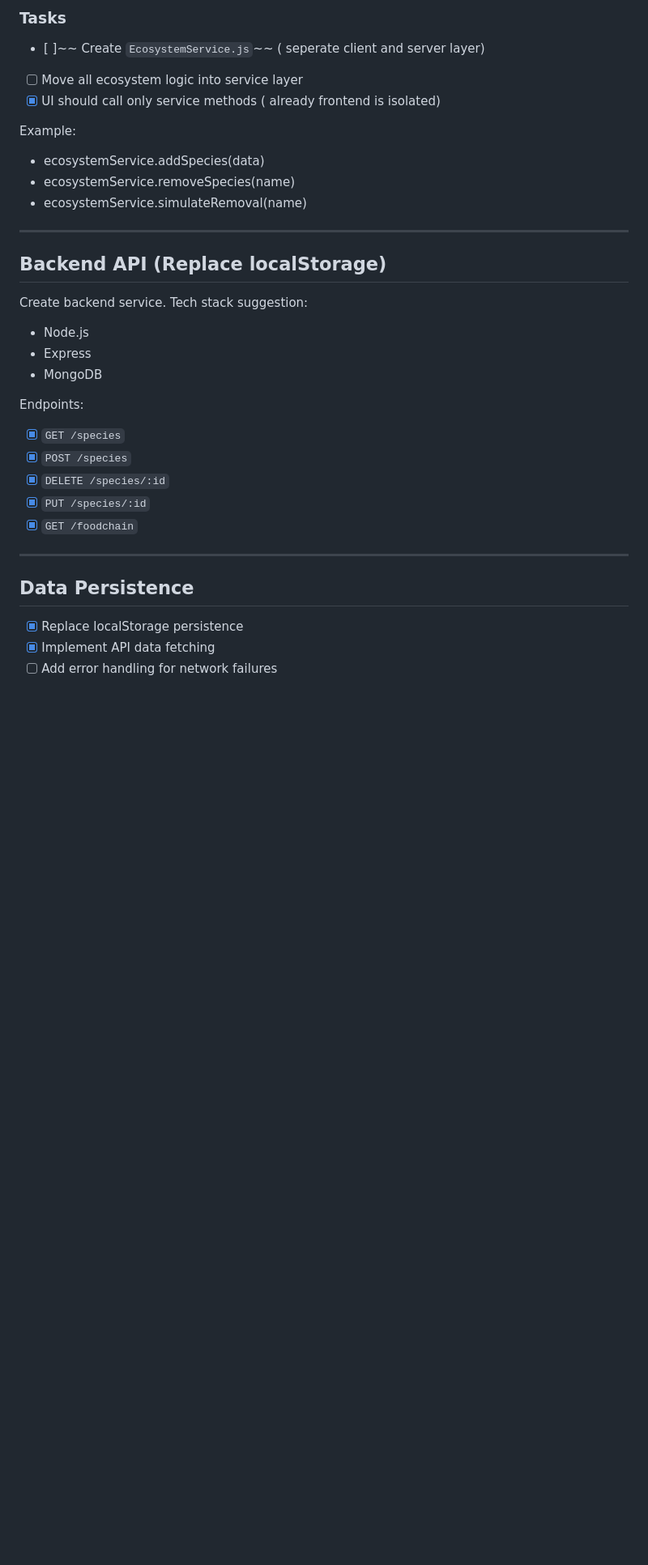
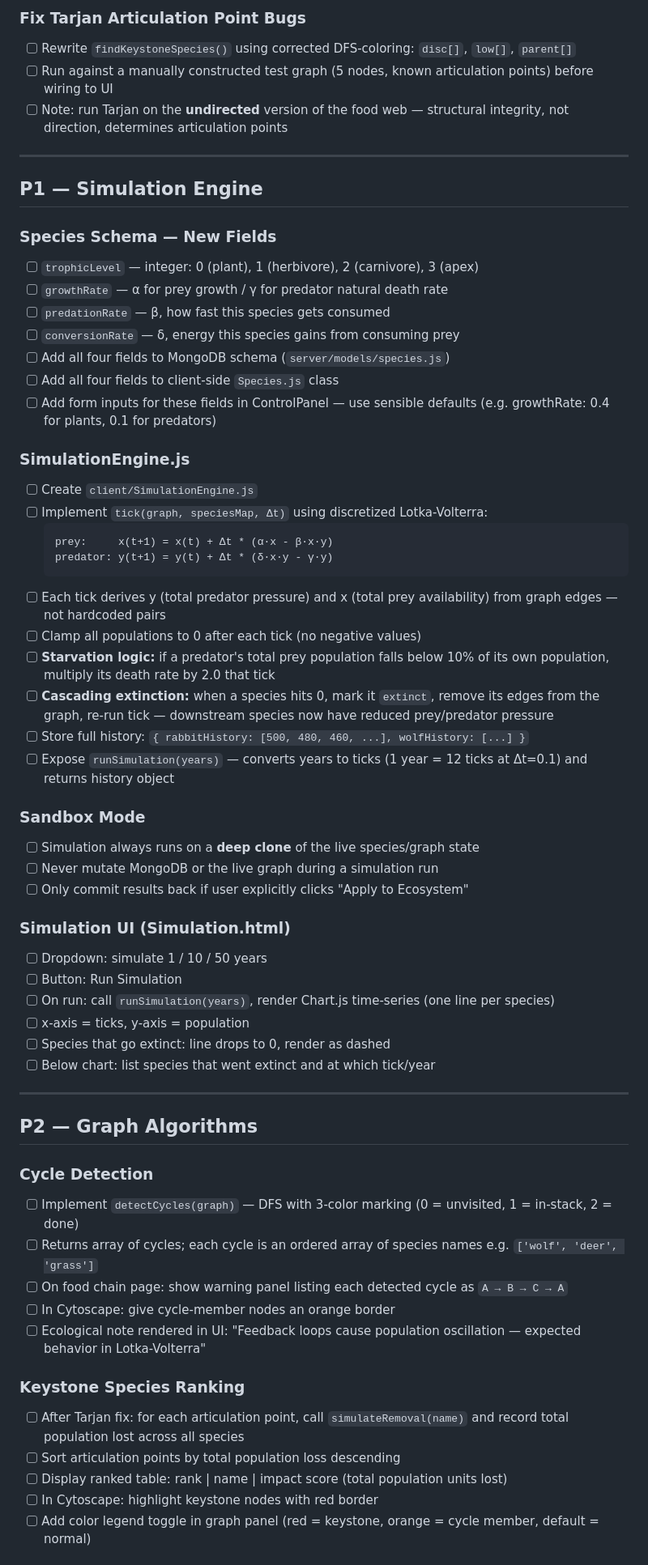
Before and after one commit to R3curs1on/Eco_Track-, a Markdown page: ToDo.md, the part around one of its changes. Shown at 81% size. Drawn GitHub-style; blank space fills up the shorter version.

````diff
--- a/ToDo.md
+++ b/ToDo.md
@@ -70,42 +26,64 @@ Create `SpeciesValidator.js`
 
-
-
-### Tasks
-
-- [ ]~~ Create `EcosystemService.js`~~ ( seperate client and server layer)
-- [ ] Move all ecosystem logic into service layer
-- [x] UI should call only service methods ( already frontend is isolated)
-
-Example:
-- ecosystemService.addSpecies(data)
-- ecosystemService.removeSpecies(name)
-- ecosystemService.simulateRemoval(name)
-
+### Fix Tarjan Articulation Point Bugs
+- [ ] Rewrite `findKeystoneSpecies()` using corrected DFS-coloring: `disc[]`, `low[]`, `parent[]`
+- [ ] Run against a manually constructed test graph (5 nodes, known articulation points) before wiring to UI
+- [ ] Note: run Tarjan on the **undirected** version of the food web — structural integrity, not direction, determines articulation points
 
 ---
 
-## Backend API (Replace localStorage)
+## P1 — Simulation Engine
 
-Create backend service.
-Tech stack suggestion:
+### Species Schema — New Fields
+- [ ] `trophicLevel` — integer: 0 (plant), 1 (herbivore), 2 (carnivore), 3 (apex)
+- [ ] `growthRate` — α for prey growth / γ for predator natural death rate
+- [ ] `predationRate` — β, how fast this species gets consumed
+- [ ] `conversionRate` — δ, energy this species gains from consuming prey
+- [ ] Add all four fields to MongoDB schema (`server/models/species.js`)
+- [ ] Add all four fields to client-side `Species.js` class
+- [ ] Add form inputs for these fields in ControlPanel — use sensible defaults (e.g. growthRate: 0.4 for plants, 0.1 for predators)
 
--  Node.js
--  Express
--  MongoDB
+### SimulationEngine.js
+- [ ] Create `client/SimulationEngine.js`
+- [ ] Implement `tick(graph, speciesMap, Δt)` using discretized Lotka-Volterra:
+  ```
+  prey:     x(t+1) = x(t) + Δt * (α·x - β·x·y)
+  predator: y(t+1) = y(t) + Δt * (δ·x·y - γ·y)
+  ```
+- [ ] Each tick derives y (total predator pressure) and x (total prey availability) from graph edges — not hardcoded pairs
+- [ ] Clamp all populations to 0 after each tick (no negative values)
+- [ ] **Starvation logic:** if a predator's total prey population falls below 10% of its own population, multiply its death rate by 2.0 that tick
+- [ ] **Cascading extinction:** when a species hits 0, mark it `extinct`, remove its edges from the graph, re-run tick — downstream species now have reduced prey/predator pressure
+- [ ] Store full history: `{ rabbitHistory: [500, 480, 460, ...], wolfHistory: [...] }`
+- [ ] Expose `runSimulation(years)` — converts years to ticks (1 year = 12 ticks at Δt=0.1) and returns history object
 
+### Sandbox Mode
+- [ ] Simulation always runs on a **deep clone** of the live species/graph state
+- [ ] Never mutate MongoDB or the live graph during a simulation run
+- [ ] Only commit results back if user explicitly clicks "Apply to Ecosystem"
 
-Endpoints:
-
-- [x] `GET /species`
-- [x] `POST /species`
-- [x] `DELETE /species/:id`
-- [x] `PUT /species/:id`
-- [x] `GET /foodchain`
+### Simulation UI (Simulation.html)
+- [ ] Dropdown: simulate 1 / 10 / 50 years
+- [ ] Button: Run Simulation
+- [ ] On run: call `runSimulation(years)`, render Chart.js time-series (one line per species)
+- [ ] x-axis = ticks, y-axis = population
+- [ ] Species that go extinct: line drops to 0, render as dashed
+- [ ] Below chart: list species that went extinct and at which tick/year
 
 ---
 
-## Data Persistence
+## P2 — Graph Algorithms
 
-- [x] Replace localStorage persistence
-- [x] Implement API data fetching
-- [ ] Add error handling for network failures
+### Cycle Detection
+- [ ] Implement `detectCycles(graph)` — DFS with 3-color marking (0 = unvisited, 1 = in-stack, 2 = done)
+- [ ] Returns array of cycles; each cycle is an ordered array of species names e.g. `['wolf', 'deer', 'grass']`
+- [ ] On food chain page: show warning panel listing each detected cycle as `A → B → C → A`
+- [ ] In Cytoscape: give cycle-member nodes an orange border
+- [ ] Ecological note rendered in UI: "Feedback loops cause population oscillation — expected behavior in Lotka-Volterra"
+
+### Keystone Species Ranking
+- [ ] After Tarjan fix: for each articulation point, call `simulateRemoval(name)` and record total population lost across all species
+- [ ] Sort articulation points by total population loss descending
+- [ ] Display ranked table: rank | name | impact score (total population units lost)
+- [ ] In Cytoscape: highlight keystone nodes with red border
+- [ ] Add color legend toggle in graph panel (red = keystone, orange = cycle member, default = normal)
+
````
Also changed, not shown: other parts of ToDo.md (+64 -361 lines).
